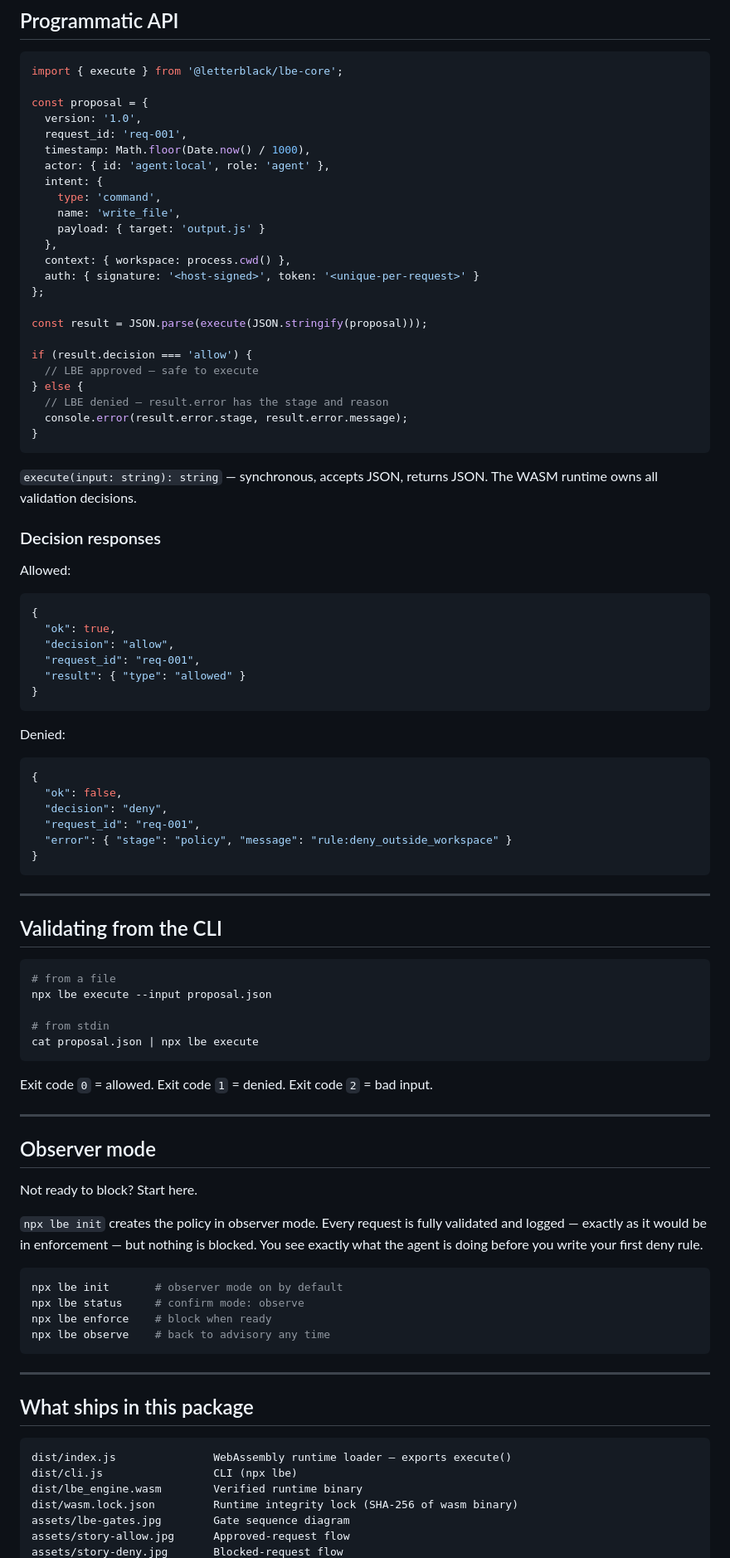
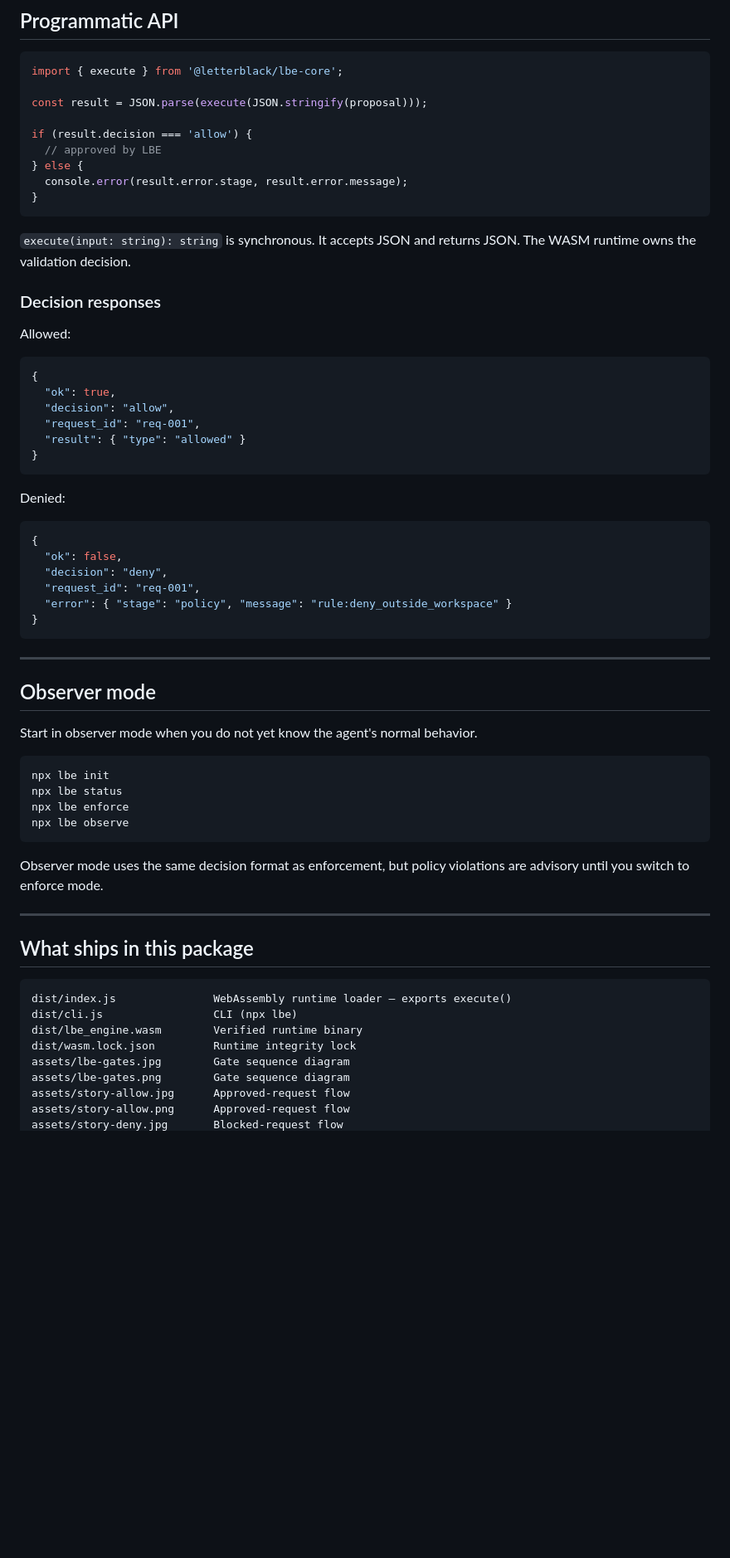
Before and after one commit to Letterblack0306/LetterBlack-Sentinel, a Markdown page: README.md, the part around one of its changes. Shown at 83% size. Drawn GitHub-style; blank space fills up the shorter version.

````diff
--- a/README.md
+++ b/README.md
@@ -128,35 +100,21 @@ A denied request returns a structured result with the stage that rejected it and
 ```js
 import { execute } from '@letterblack/lbe-core';
 
-const proposal = {
-  version: '1.0',
-  request_id: 'req-001',
-  timestamp: Math.floor(Date.now() / 1000),
-  actor: { id: 'agent:local', role: 'agent' },
-  intent: {
-    type: 'command',
-    name: 'write_file',
-    payload: { target: 'output.js' }
-  },
-  context: { workspace: process.cwd() },
-  auth: { signature: '<host-signed>', token: '<unique-per-request>' }
-};
-
 const result = JSON.parse(execute(JSON.stringify(proposal)));
 
 if (result.decision === 'allow') {
-  // LBE approved — safe to execute
+  // approved by LBE
 } else {
-  // LBE denied — result.error has the stage and reason
   console.error(result.error.stage, result.error.message);
 }
 ```
 
-`execute(input: string): string` — synchronous, accepts JSON, returns JSON. The WASM runtime owns all validation decisions.
+`execute(input: string): string` is synchronous. It accepts JSON and returns JSON. The WASM runtime owns the validation decision.
 
 ### Decision responses
 
 Allowed:
+
 ```json
 {
   "ok": true,
@@ -167,6 +125,7 @@ Allowed:
 ```
 
 Denied:
+
 ```json
 {
   "ok": false,
@@ -178,42 +137,30 @@ Denied:
 
 ---
 
-## Validating from the CLI
+## Observer mode
+
+Start in observer mode when you do not yet know the agent's normal behavior.
 
 ```bash
-# from a file
-npx lbe execute --input proposal.json
-
-# from stdin
-cat proposal.json | npx lbe execute
+npx lbe init
+npx lbe status
+npx lbe enforce
+npx lbe observe
 ```
 
-Exit code `0` = allowed. Exit code `1` = denied. Exit code `2` = bad input.
-
----
-
-## Observer mode
-
-Not ready to block? Start here.
-
-`npx lbe init` creates the policy in observer mode. Every request is fully validated and logged — exactly as it would be in enforcement — but nothing is blocked. You see exactly what the agent is doing before you write your first deny rule.
-
-```bash
-npx lbe init       # observer mode on by default
-npx lbe status     # confirm mode: observe
-npx lbe enforce    # block when ready
-npx lbe observe    # back to advisory any time
-```
+Observer mode uses the same decision format as enforcement, but policy violations are advisory until you switch to enforce mode.
 
 ---
 
 ## What ships in this package
 
-```
+```text
 dist/index.js               WebAssembly runtime loader — exports execute()
 dist/cli.js                 CLI (npx lbe)
 dist/lbe_engine.wasm        Verified runtime binary
-dist/wasm.lock.json         Runtime integrity lock (SHA-256 of wasm binary)
+dist/wasm.lock.json         Runtime integrity lock
 assets/lbe-gates.jpg        Gate sequence diagram
+assets/lbe-gates.png        Gate sequence diagram
 assets/story-allow.jpg      Approved-request flow
+assets/story-allow.png      Approved-request flow
 assets/story-deny.jpg       Blocked-request flow
````
Also changed, not shown: other parts of README.md (+58 -88 lines).
